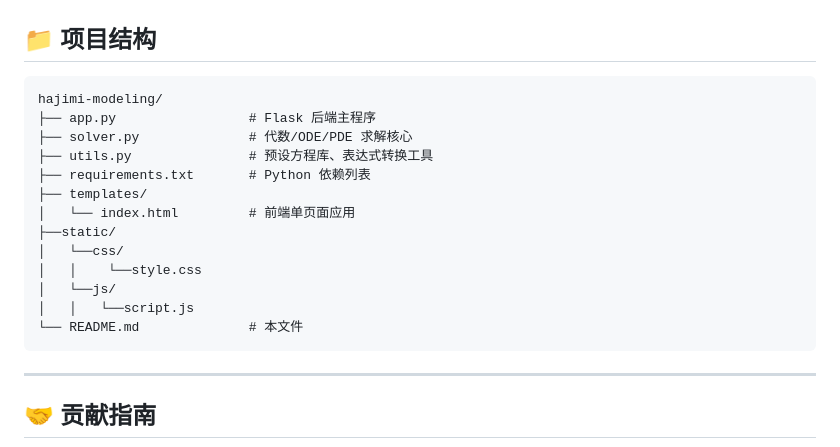
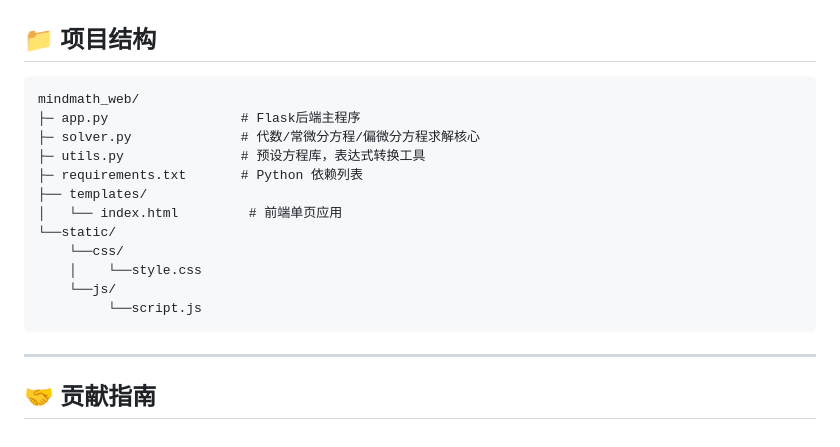
Before and after one commit to Sauomore/MindMath_Studio, a Markdown page: README.md, the part around the change. Drawn GitHub-style.

````diff
--- a/README.md
+++ b/README.md
@@ -128,19 +128,18 @@ pyinstaller --onefile --add-data "templates;templates" --hidden-import=flask_cor
 ## 📁 项目结构
 
 ```
-hajimi-modeling/
-├── app.py                 # Flask 后端主程序
-├── solver.py              # 代数/ODE/PDE 求解核心
-├── utils.py               # 预设方程库、表达式转换工具
-├── requirements.txt       # Python 依赖列表
+mindmath_web/
+├─ app.py                 # Flask后端主程序
+├─ solver.py              # 代数/常微分方程/偏微分方程求解核心
+├─ utils.py               # 预设方程库，表达式转换工具
+├─ requirements.txt       # Python 依赖列表
 ├── templates/
-│   └── index.html         # 前端单页面应用
-├──static/
-│   └──css/
-│   │    └──style.css
-│   └──js/
-│   │   └──script.js
-└── README.md              # 本文件
+│   └── index.html         # 前端单页应用
+└──static/
+    └──css/
+    │    └──style.css
+    └──js/
+         └──script.js
 ```
 
 ---
````
